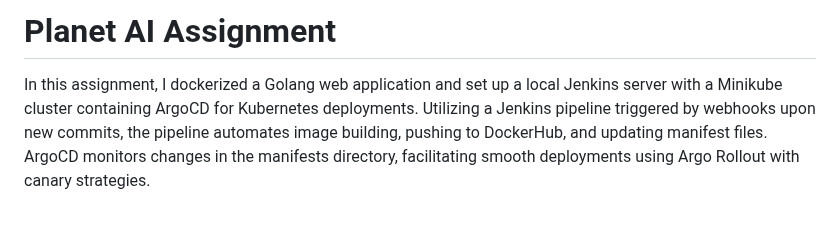
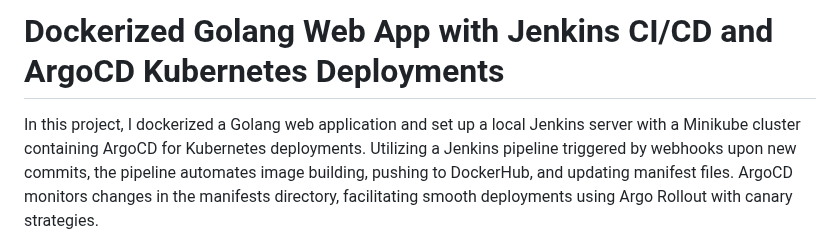
Before and after one commit to ayushthe1/Golang-App-with-Jenkins-CI-CD-and-ArgoCD-Kubernetes-Deployments, a Markdown page: README.MD, the part around the change. Rendered like a GitHub page; blank space fills up the shorter version.

```diff
--- a/README.MD
+++ b/README.MD
@@ -1,7 +1,7 @@
 
-# Planet AI Assignment
+# Dockerized Golang Web App with Jenkins CI/CD and ArgoCD Kubernetes Deployments
 
-In this assignment, I dockerized a Golang web application and set up a local Jenkins server with a Minikube cluster containing ArgoCD for Kubernetes deployments. Utilizing a Jenkins pipeline triggered by webhooks upon new commits, the pipeline automates image building, pushing to DockerHub, and updating manifest files. ArgoCD monitors changes in the manifests directory, facilitating smooth deployments using Argo Rollout with canary strategies.
+In this project, I dockerized a Golang web application and set up a local Jenkins server with a Minikube cluster containing ArgoCD for Kubernetes deployments. Utilizing a Jenkins pipeline triggered by webhooks upon new commits, the pipeline automates image building, pushing to DockerHub, and updating manifest files. ArgoCD monitors changes in the manifests directory, facilitating smooth deployments using Argo Rollout with canary strategies.
 
 ![Project Diagram](./pa-4.drawio.png)
 
```
